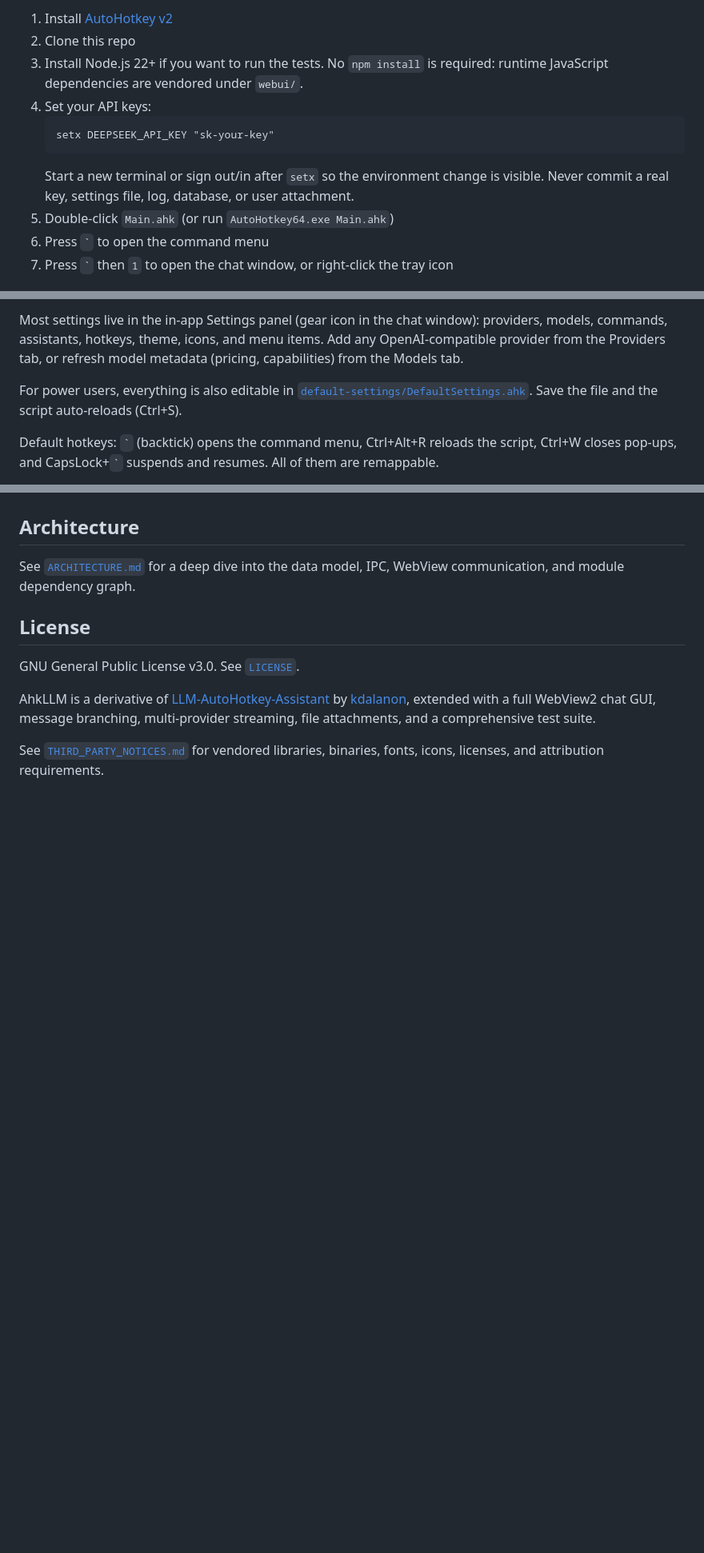
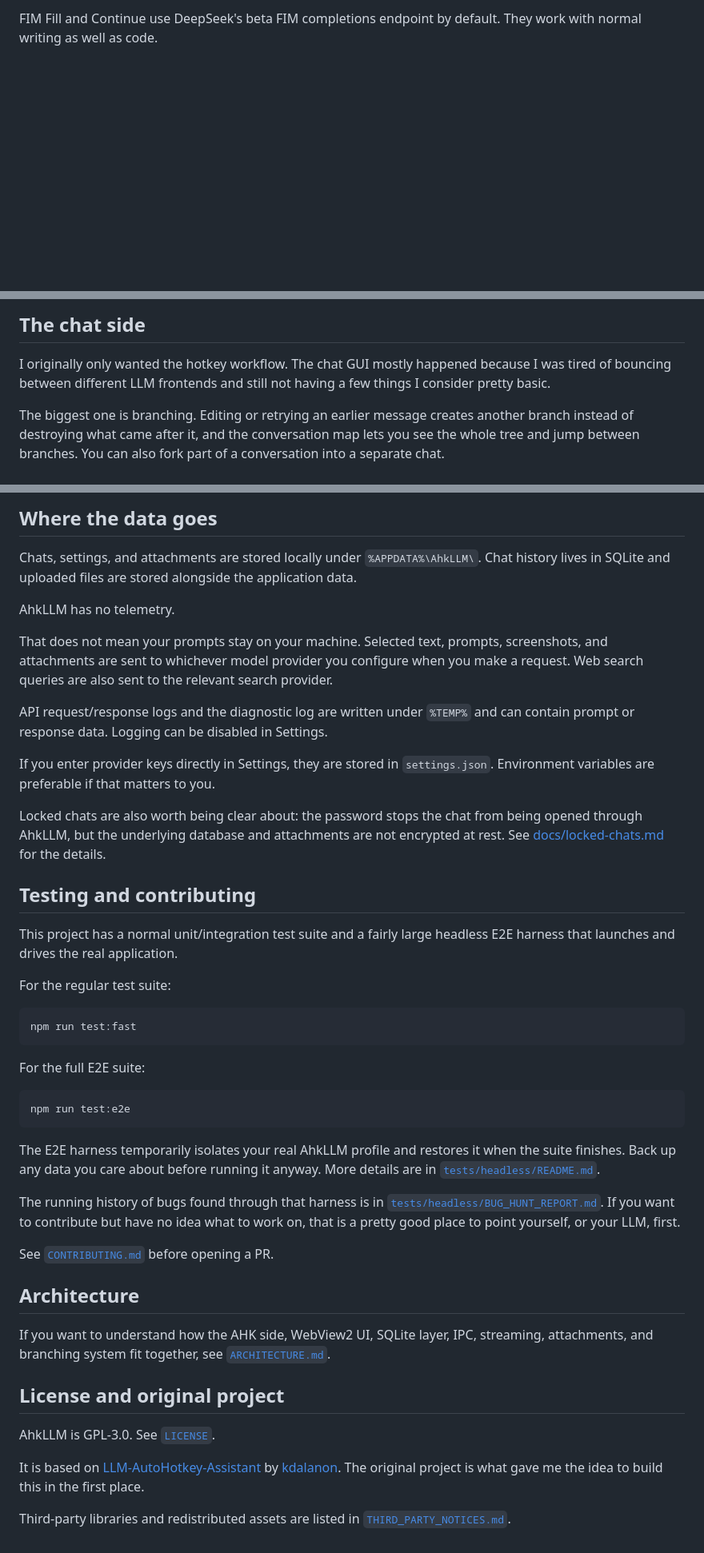
Before and after one commit to AmitTzah/ahkllm, a Markdown page: README.md, 3 parts joined by grey strips. Shown at 80% size. GitHub-like rendering; blank space fills up the shorter version.

````diff
--- a/README.md
+++ b/README.md
@@ -48,13 +41,3 @@ AhkLLM runs natively on Windows via AutoHotkey v2 with a WebView2 chat UI. It si
 
-1. Install [AutoHotkey v2](https://www.autohotkey.com/download/ahk-v2.exe)
-2. Clone this repo
-3. Install Node.js 22+ if you want to run the tests. No `npm install` is required: runtime JavaScript dependencies are vendored under `webui/`.
-4. Set your API keys:
-   ```cmd
-   setx DEEPSEEK_API_KEY "sk-your-key"
-   ```
-   Start a new terminal or sign out/in after `setx` so the environment change is visible. Never commit a real key, settings file, log, database, or user attachment.
-5. Double-click `Main.ahk` (or run `AutoHotkey64.exe Main.ahk`)
-6. Press `` ` `` to open the command menu
-7. Press `` ` `` then `1` to open the chat window, or right-click the tray icon
+FIM Fill and Continue use DeepSeek's beta FIM completions endpoint by default. They work with normal writing as well as code.
 
@@ -62,7 +45,7 @@ AhkLLM runs natively on Windows via AutoHotkey v2 with a WebView2 chat UI. It si
 
-Most settings live in the in-app Settings panel (gear icon in the chat window): providers, models, commands, assistants, hotkeys, theme, icons, and menu items. Add any OpenAI-compatible provider from the Providers tab, or refresh model metadata (pricing, capabilities) from the Models tab.
+## The chat side
 
-For power users, everything is also editable in [`default-settings/DefaultSettings.ahk`](default-settings/DefaultSettings.ahk). Save the file and the script auto-reloads (Ctrl+S).
+I originally only wanted the hotkey workflow. The chat GUI mostly happened because I was tired of bouncing between different LLM frontends and still not having a few things I consider pretty basic.
 
-Default hotkeys: `` ` `` (backtick) opens the command menu, Ctrl+Alt+R reloads the script, Ctrl+W closes pop-ups, and CapsLock+`` ` `` suspends and resumes. All of them are remappable.
+The biggest one is branching. Editing or retrying an earlier message creates another branch instead of destroying what came after it, and the conversation map lets you see the whole tree and jump between branches. You can also fork part of a conversation into a separate chat.
 
@@ -90,12 +122,47 @@ The headless harness manual is `tests/headless/README.md`; the live bug report i
+## Where the data goes
+
+Chats, settings, and attachments are stored locally under `%APPDATA%\AhkLLM\`. Chat history lives in SQLite and uploaded files are stored alongside the application data.
+
+AhkLLM has no telemetry.
+
+That does not mean your prompts stay on your machine. Selected text, prompts, screenshots, and attachments are sent to whichever model provider you configure when you make a request. Web search queries are also sent to the relevant search provider.
+
+API request/response logs and the diagnostic log are written under `%TEMP%` and can contain prompt or response data. Logging can be disabled in Settings.
+
+If you enter provider keys directly in Settings, they are stored in `settings.json`. Environment variables are preferable if that matters to you.
+
+Locked chats are also worth being clear about: the password stops the chat from being opened through AhkLLM, but the underlying database and attachments are not encrypted at rest. See [docs/locked-chats.md](docs/locked-chats.md) for the details.
+
+## Testing and contributing
+
+This project has a normal unit/integration test suite and a fairly large headless E2E harness that launches and drives the real application.
+
+For the regular test suite:
+
+```cmd
+npm run test:fast
+```
+
+For the full E2E suite:
+
+```cmd
+npm run test:e2e
+```
+
+The E2E harness temporarily isolates your real AhkLLM profile and restores it when the suite finishes. Back up any data you care about before running it anyway. More details are in [`tests/headless/README.md`](tests/headless/README.md).
+
+The running history of bugs found through that harness is in [`tests/headless/BUG_HUNT_REPORT.md`](tests/headless/BUG_HUNT_REPORT.md). If you want to contribute but have no idea what to work on, that is a pretty good place to point yourself, or your LLM, first.
+
+See [`CONTRIBUTING.md`](CONTRIBUTING.md) before opening a PR.
 
 ## Architecture
 
-See [`ARCHITECTURE.md`](ARCHITECTURE.md) for a deep dive into the data model, IPC, WebView communication, and module dependency graph.
+If you want to understand how the AHK side, WebView2 UI, SQLite layer, IPC, streaming, attachments, and branching system fit together, see [`ARCHITECTURE.md`](ARCHITECTURE.md).
 
-## License
+## License and original project
 
-GNU General Public License v3.0. See [`LICENSE`](LICENSE).
+AhkLLM is GPL-3.0. See [`LICENSE`](LICENSE).
 
-AhkLLM is a derivative of [LLM-AutoHotkey-Assistant](https://github.com/kdalanon/LLM-AutoHotkey-Assistant) by [kdalanon](https://github.com/kdalanon), extended with a full WebView2 chat GUI, message branching, multi-provider streaming, file attachments, and a comprehensive test suite.
+It is based on [LLM-AutoHotkey-Assistant](https://github.com/kdalanon/LLM-AutoHotkey-Assistant) by [kdalanon](https://github.com/kdalanon). The original project is what gave me the idea to build this in the first place.
 
-See [`THIRD_PARTY_NOTICES.md`](THIRD_PARTY_NOTICES.md) for vendored libraries, binaries, fonts, icons, licenses, and attribution requirements.
+Third-party libraries and redistributed assets are listed in [`THIRD_PARTY_NOTICES.md`](THIRD_PARTY_NOTICES.md).
````
Also changed, not shown: other parts of README.md (+87 -45 lines).
